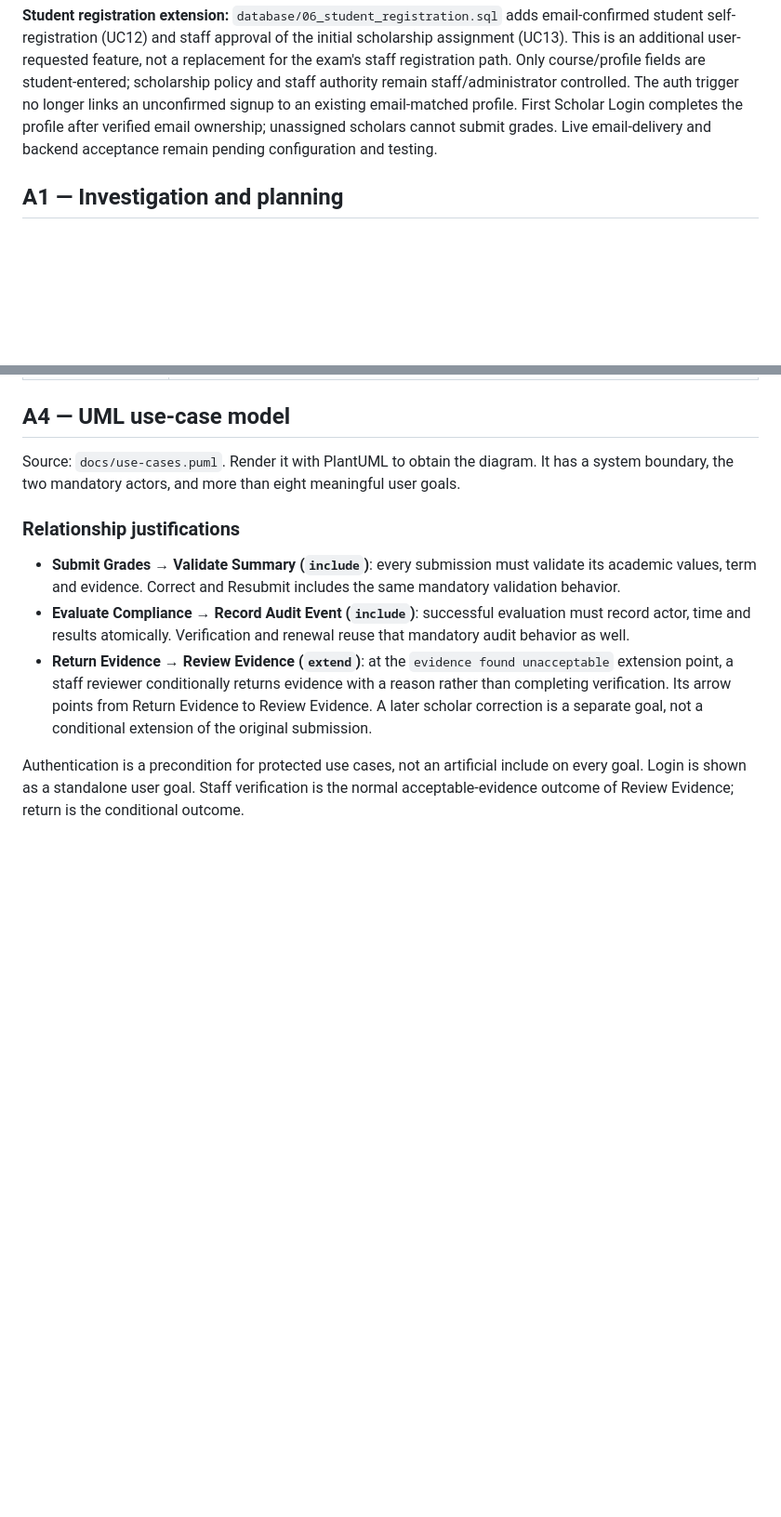
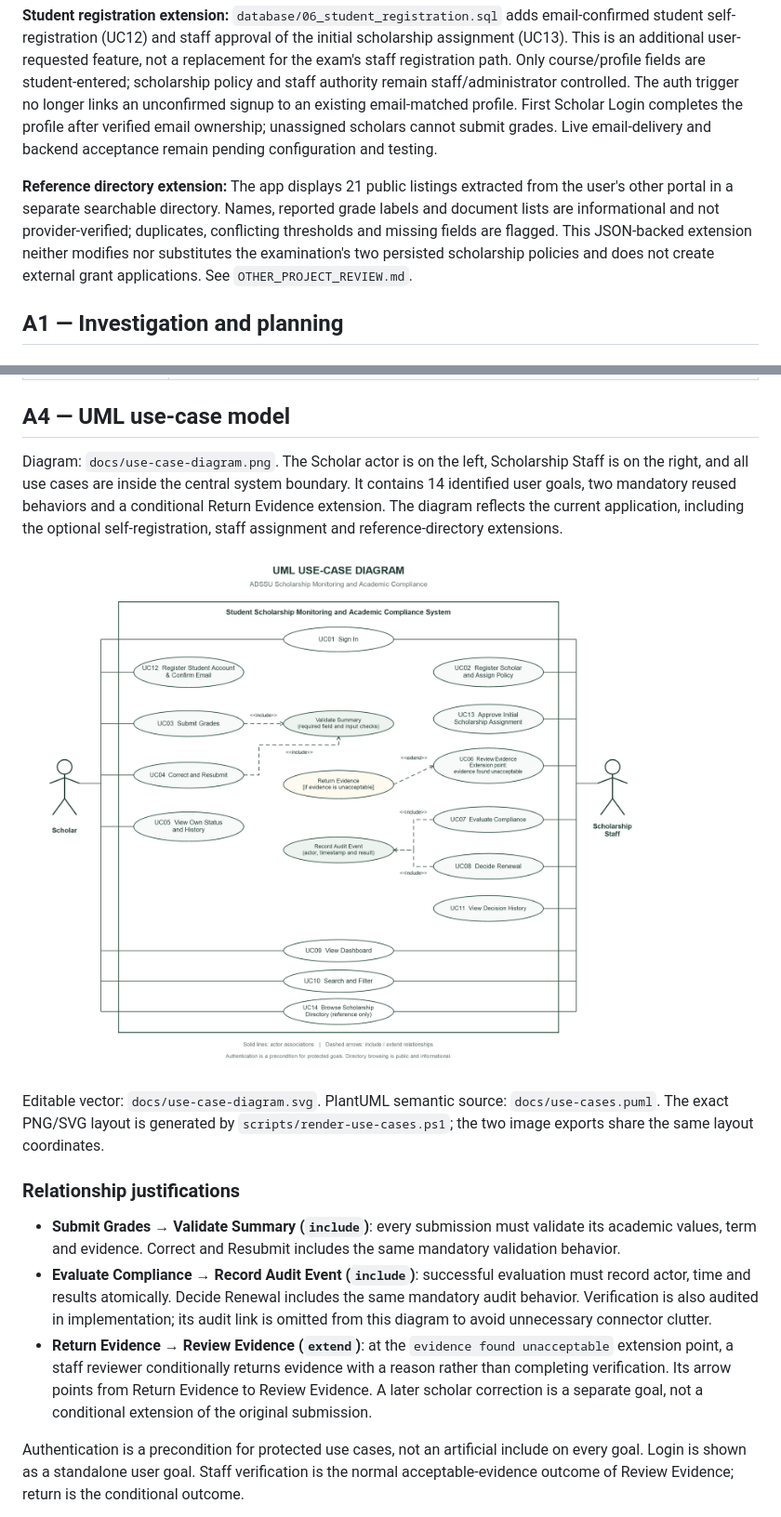
Before and after one commit to smartchain11/midterexam-1, a Markdown page: docs/ANALYSIS.md, 2 parts joined by grey strips. Shown: that part at 93% size. Drawn GitHub-style; pictures changed too: docs/use-case-diagram.png (added); blank space fills up the shorter version.

```diff
--- a/docs/ANALYSIS.md
+++ b/docs/ANALYSIS.md
@@ -7,6 +7,8 @@
 **ADSSU profile extension:** `database/04_adssu_profiles.sql` adds a separate academic-course catalogue and scholar course/year/section fields. Synthetic student IDs become M-008759–M-008764; B01–B06 remain test-case labels, not student IDs. All six fixtures display BSIT 3B, AY 2026-2027. Academic courses do not replace the two fictional scholarship policies or change the exam's thresholds. Source-backed offerings and older-listing limitations are documented in `ADSSU_PROGRAMS.md`.
 
 **Student registration extension:** `database/06_student_registration.sql` adds email-confirmed student self-registration (UC12) and staff approval of the initial scholarship assignment (UC13). This is an additional user-requested feature, not a replacement for the exam's staff registration path. Only course/profile fields are student-entered; scholarship policy and staff authority remain staff/administrator controlled. The auth trigger no longer links an unconfirmed signup to an existing email-matched profile. First Scholar Login completes the profile after verified email ownership; unassigned scholars cannot submit grades. Live email-delivery and backend acceptance remain pending configuration and testing.
+
+**Reference directory extension:** The app displays 21 public listings extracted from the user's other portal in a separate searchable directory. Names, reported grade labels and document lists are informational and not provider-verified; duplicates, conflicting thresholds and missing fields are flagged. This JSON-backed extension neither modifies nor substitutes the examination's two persisted scholarship policies and does not create external grant applications. See `OTHER_PROJECT_REVIEW.md`.
 
 ## A1 — Investigation and planning
 
@@ -106,12 +108,16 @@ These are acceptance targets, not claims of completed live measurement.
 
 ## A4 — UML use-case model
 
-Source: `docs/use-cases.puml`. Render it with PlantUML to obtain the diagram. It has a system boundary, the two mandatory actors, and more than eight meaningful user goals.
+Diagram: `docs/use-case-diagram.png`. The Scholar actor is on the left, Scholarship Staff is on the right, and all use cases are inside the central system boundary. It contains 14 identified user goals, two mandatory reused behaviors and a conditional Return Evidence extension. The diagram reflects the current application, including the optional self-registration, staff assignment and reference-directory extensions.
+
+![UML use-case diagram with Scholar and Scholarship Staff actors](use-case-diagram.png)
+
+Editable vector: `docs/use-case-diagram.svg`. PlantUML semantic source: `docs/use-cases.puml`. The exact PNG/SVG layout is generated by `scripts/render-use-cases.ps1`; the two image exports share the same layout coordinates.
 
 ### Relationship justifications
 
 - **Submit Grades → Validate Summary (`include`)**: every submission must validate its academic values, term and evidence. Correct and Resubmit includes the same mandatory validation behavior.
-- **Evaluate Compliance → Record Audit Event (`include`)**: successful evaluation must record actor, time and results atomically. Verification and renewal reuse that mandatory audit behavior as well.
+- **Evaluate Compliance → Record Audit Event (`include`)**: successful evaluation must record actor, time and results atomically. Decide Renewal includes the same mandatory audit behavior. Verification is also audited in implementation; its audit link is omitted from this diagram to avoid unnecessary connector clutter.
 - **Return Evidence → Review Evidence (`extend`)**: at the `evidence found unacceptable` extension point, a staff reviewer conditionally returns evidence with a reason rather than completing verification. Its arrow points from Return Evidence to Review Evidence. A later scholar correction is a separate goal, not a conditional extension of the original submission.
 
 Authentication is a precondition for protected use cases, not an artificial include on every goal. Login is shown as a standalone user goal. Staff verification is the normal acceptable-evidence outcome of Review Evidence; return is the conditional outcome.
```
Also changed, not shown: README.md (+16 -6 lines), docs/OTHER_PROJECT_REVIEW.md (added, +74 -0 lines), docs/TEST_RESULTS.md (+3 -1 lines), 11 other files.
